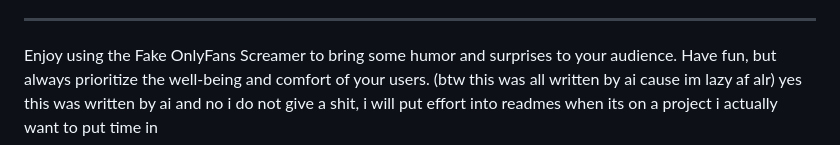
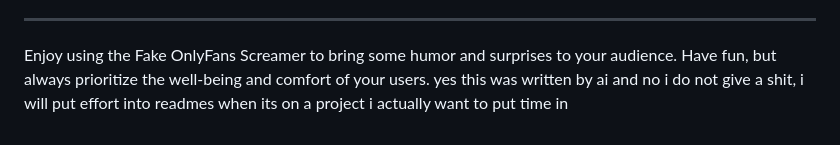
Before and after one commit to Kaughts/fake-onlyfans-screamer, a Markdown page: README.md, the part around the change. GitHub-like rendering.

```diff
--- a/README.md
+++ b/README.md
@@ -65,5 +65,4 @@ This project is open-source and licensed under the [MIT License](LICENSE). Feel
 ---
 
 Enjoy using the Fake OnlyFans Screamer to bring some humor and surprises to your audience. Have fun, but always prioritize the well-being and comfort of your users.
-(btw this was all written by ai cause im lazy af alr)
 yes this was written by ai and no i do not give a shit, i will put effort into readmes when its on a project i actually want to put time in
```
